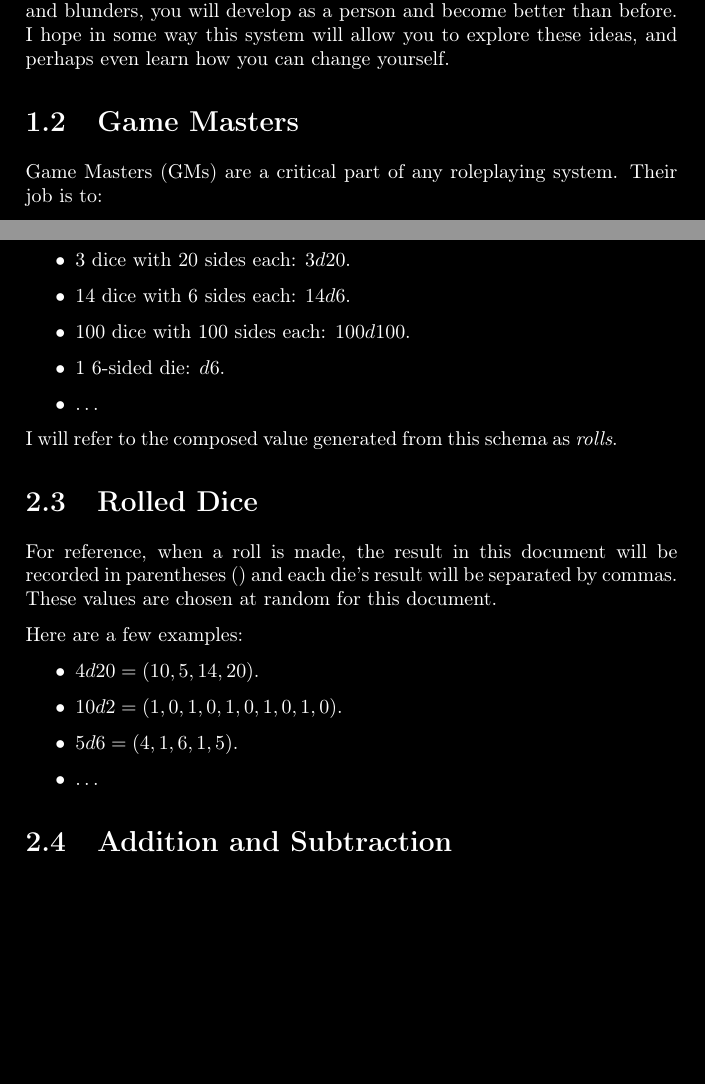
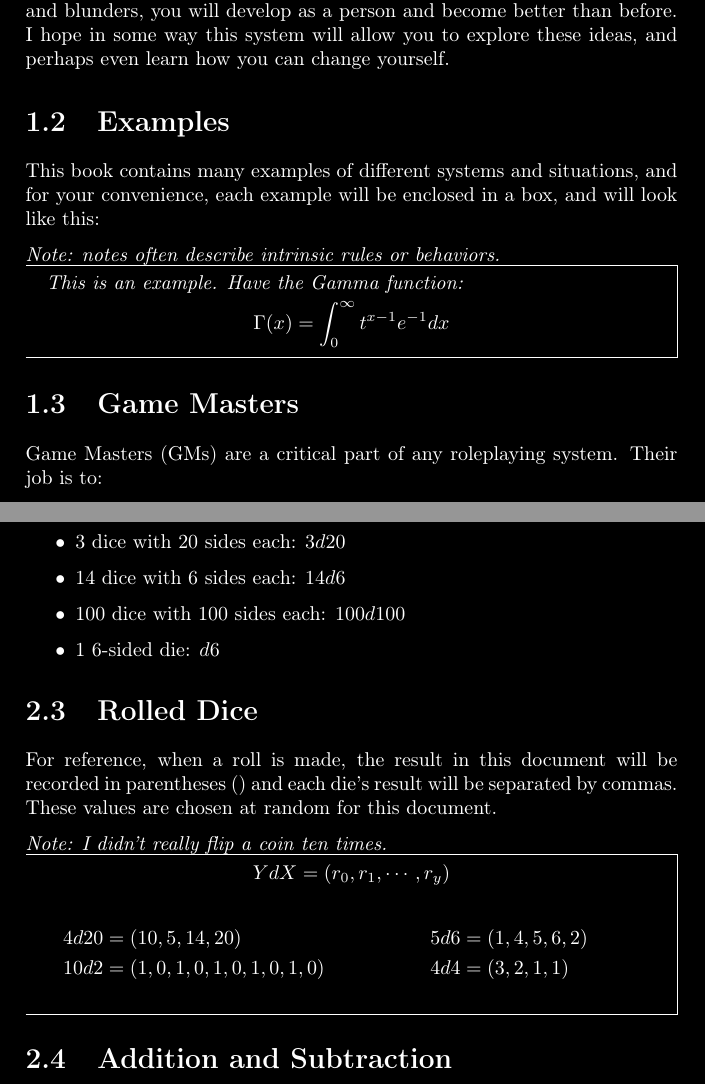
Before and after one commit to Arrata-TTRPG/Arrata-TTRPG, a LaTeX thesis (draft/Arrata-Guide/LaTeX Implementation/main.tex, which reads draft/Arrata-Guide/LaTeX Implementation/preamble.tex, draft/Arrata-Guide/LaTeX Implementation/sections/I - Introduction.tex, draft/Arrata-Guide/LaTeX Implementation/sections/II - Dice.tex): two parts of pages 8 and 12 of 42, joined at a grey line, cut so that both start at the same text, the shorter picture padded with empty space. Compiled offline with pdfLaTeX.

Commit message:
More examples

```diff
--- a/draft/Arrata-Guide/LaTeX Implementation/preamble.tex
+++ b/draft/Arrata-Guide/LaTeX Implementation/preamble.tex
@@ -22,6 +22,7 @@
 \usepackage[usestackEOL]{stackengine}
 \usepackage{xcolor}
 \usepackage{mdframed}
+\usepackage{multicol}
 
 % Images path
 \graphicspath{{./images}}
--- a/draft/Arrata-Guide/LaTeX Implementation/sections/I - Introduction.tex
+++ b/draft/Arrata-Guide/LaTeX Implementation/sections/I - Introduction.tex
@@ -17,6 +17,18 @@
     In using this system, a fictional world is constructed by a {\em Game Master} (GM). This world is populated with characters and given things like factions, populations, and conflict, things that make it alive and interactable. {\em players} take control of {\em player characters} (PCs) who are built with {\em Quirks} that define who they are as people, and {\em Stats} that define what they are as beings that interact with the world. Together, the players and GM create a story with the PCs as the protagonists, their actions being influenced by their Quirks and the outcomes determined by their Stats.
 
     The word Arrata is a misspelling of errata, the plural of erratum; a list of mistakes in a written document. The word was chosen as it embodies the spirit of Arrata: \textbf{Change Through Purpose.} By failing; making mistakes and blunders, you will develop as a person and become better than before. I hope in some way this system will allow you to explore these ideas, and perhaps even learn how you can change yourself.
+
+    \section{Examples}
+
+    This book contains many examples of different systems and situations, and for your convenience, each example will be enclosed in a box, and will look like this:
+
+    \emph{Note: notes often describe intrinsic rules or behaviors.}
+    \begin{mdframed}[style=Arrata]
+        \emph{This is an example. Have the Gamma function:}
+        \begin{equation*}
+            \Gamma(x) = \int_{0}^{\infty}t^{x-1}e^{-1}dx
+        \end{equation*}
+    \end{mdframed}
 
     \section{Game Masters}
 
--- a/draft/Arrata-Guide/LaTeX Implementation/sections/II - Dice.tex
+++ b/draft/Arrata-Guide/LaTeX Implementation/sections/II - Dice.tex
@@ -21,26 +21,33 @@
 
     \begin{itemize}
-        \item 3 dice with 20 sides each: $3d20$.
-        \item 14 dice with 6 sides each: $14d6$.
-        \item 100 dice with 100 sides each: $100d100$.
-        \item 1 6-sided die: $d6$.
-        \item \dots
+        \item 3 dice with 20 sides each: $3d20$
+        \item 14 dice with 6 sides each: $14d6$
+        \item 100 dice with 100 sides each: $100d100$
+        \item 1 6-sided die: $d6$
     \end{itemize}
-
-    I will refer to the composed value generated from this schema as {\em rolls}.
 
     \section{Rolled Dice}
 
     For reference, when a roll is made, the result in this document will be recorded in parentheses () and each die's result will be separated by commas. These values are chosen at random for this document.
 
-    Here are a few examples:
-
-    \begin{itemize}
-        \item $4d20 = (10, 5, 14, 20)$.
-        \item $10d2 = (1, 0, 1, 0, 1, 0, 1, 0, 1, 0)$.
-        \item $5d6 = (4, 1, 6, 1, 5)$.
-        \item $\dots$
-    \end{itemize}
+    \emph{Note: I didn't really flip a coin ten times.}
+    \begin{mdframed}[style=Arrata]
+        \begin{multicols}{2}[
+                \begin{center}
+                    $YdX = (r_{0},r_{1},\cdots,r_{y})$
+                \end{center}
+            ] \noindent
+            \begin{align*}
+                4d20 & = (10, 5, 14, 20)                \\
+                10d2 & = (1, 0, 1, 0, 1, 0, 1, 0, 1, 0)
+            \end{align*}
+            \columnbreak
+            \begin{align*}
+                5d6 & = (1, 4, 5, 6, 2)                 \\
+                4d4 & = (3, 2, 1, 1)
+            \end{align*}
+        \end{multicols}
+    \end{mdframed}
 
     \section{Addition and Subtraction}
 
```
Also changed, not shown: draft/Arrata-Guide/LaTeX Implementation/main.pdf, draft/Arrata-Guide/LaTeX Implementation/sections/II - Dice.tex (4 more changed lines).
